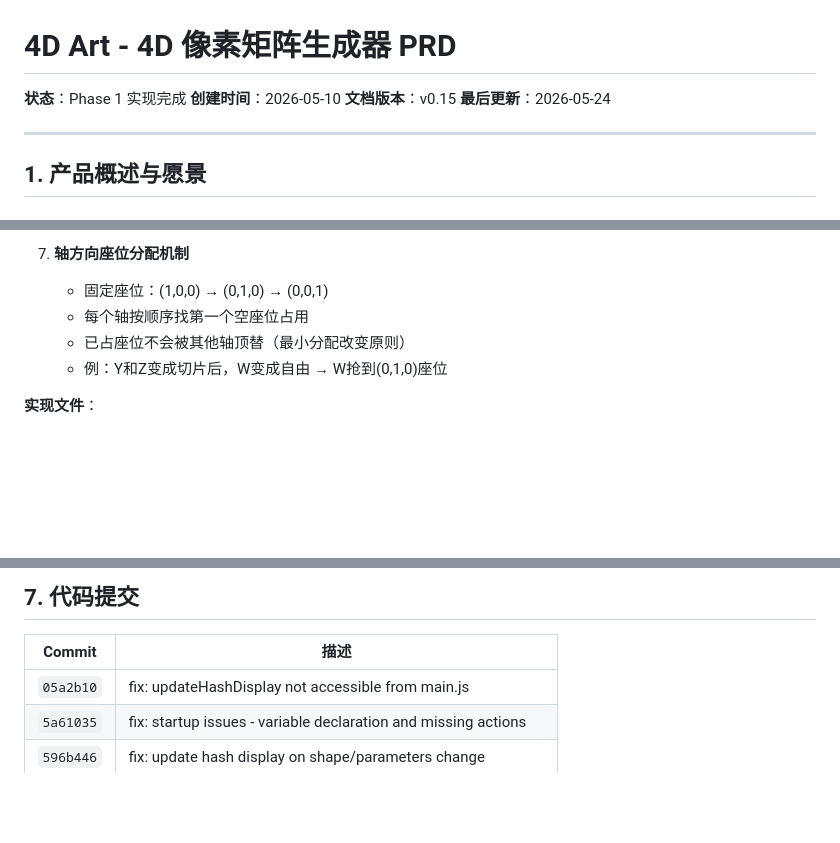
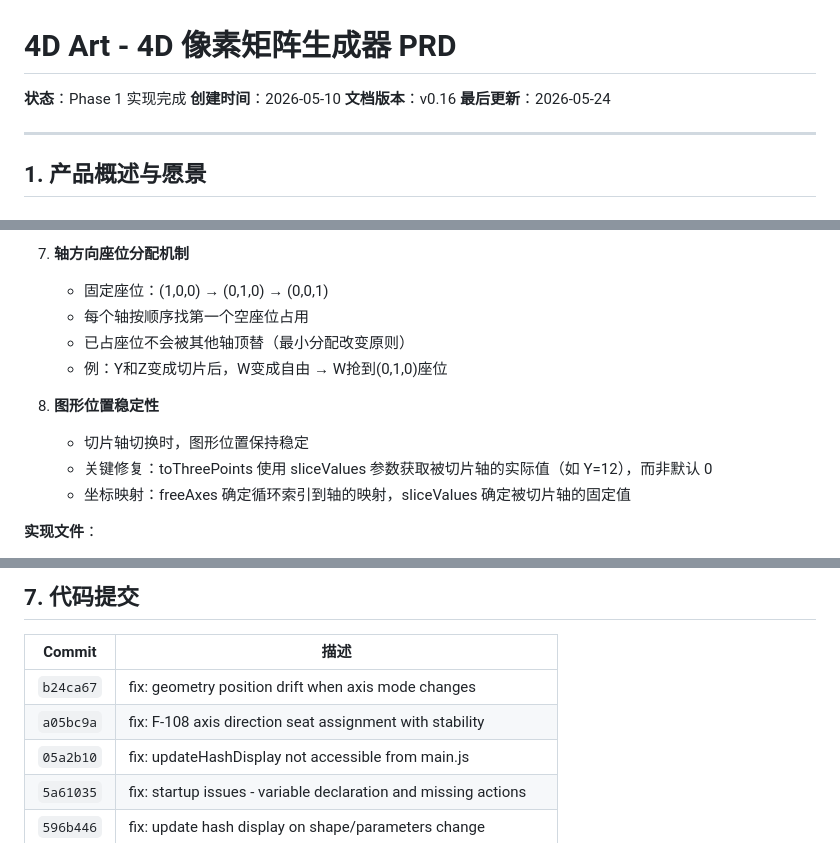
Before and after one commit to robinyst-alt/4d-art-generation, a Markdown page: 4d-art-prd-phase1.md, 3 parts joined by grey strips. Rendered like a GitHub page; blank space fills up the shorter version.

```diff
--- a/4d-art-prd-phase1.md
+++ b/4d-art-prd-phase1.md
@@ -2,7 +2,7 @@
 
 **状态**：Phase 1 实现完成
 **创建时间**：2026-05-10
-**文档版本**：v0.15
+**文档版本**：v0.16
 **最后更新**：2026-05-24
 
 ---
@@ -278,6 +278,11 @@
    - 已占座位不会被其他轴顶替（最小分配改变原则）
    - 例：Y和Z变成切片后，W变成自由 → W抢到(0,1,0)座位
 
+8. **图形位置稳定性**
+   - 切片轴切换时，图形位置保持稳定
+   - 关键修复：toThreePoints 使用 sliceValues 参数获取被切片轴的实际值（如 Y=12），而非默认 0
+   - 坐标映射：freeAxes 确定循环索引到轴的映射，sliceValues 确定被切片轴的固定值
+
 **实现文件**：
 - `js/render/scene.js` - `createAxisIndicator()`, `addAxisIndicator()`
 - `js/render/camera.js` - `getQuaternion()`
@@ -497,6 +502,8 @@
 
 | Commit | 描述 |
 |--------|------|
+| `b24ca67` | fix: geometry position drift when axis mode changes |
+| `a05bc9a` | fix: F-108 axis direction seat assignment with stability |
 | `05a2b10` | fix: updateHashDisplay not accessible from main.js |
 | `5a61035` | fix: startup issues - variable declaration and missing actions |
 | `596b446` | fix: update hash display on shape/parameters change |
```
Also changed, not shown: 4d-art-tech-doc-phase1.md (added, +288 -0 lines).
